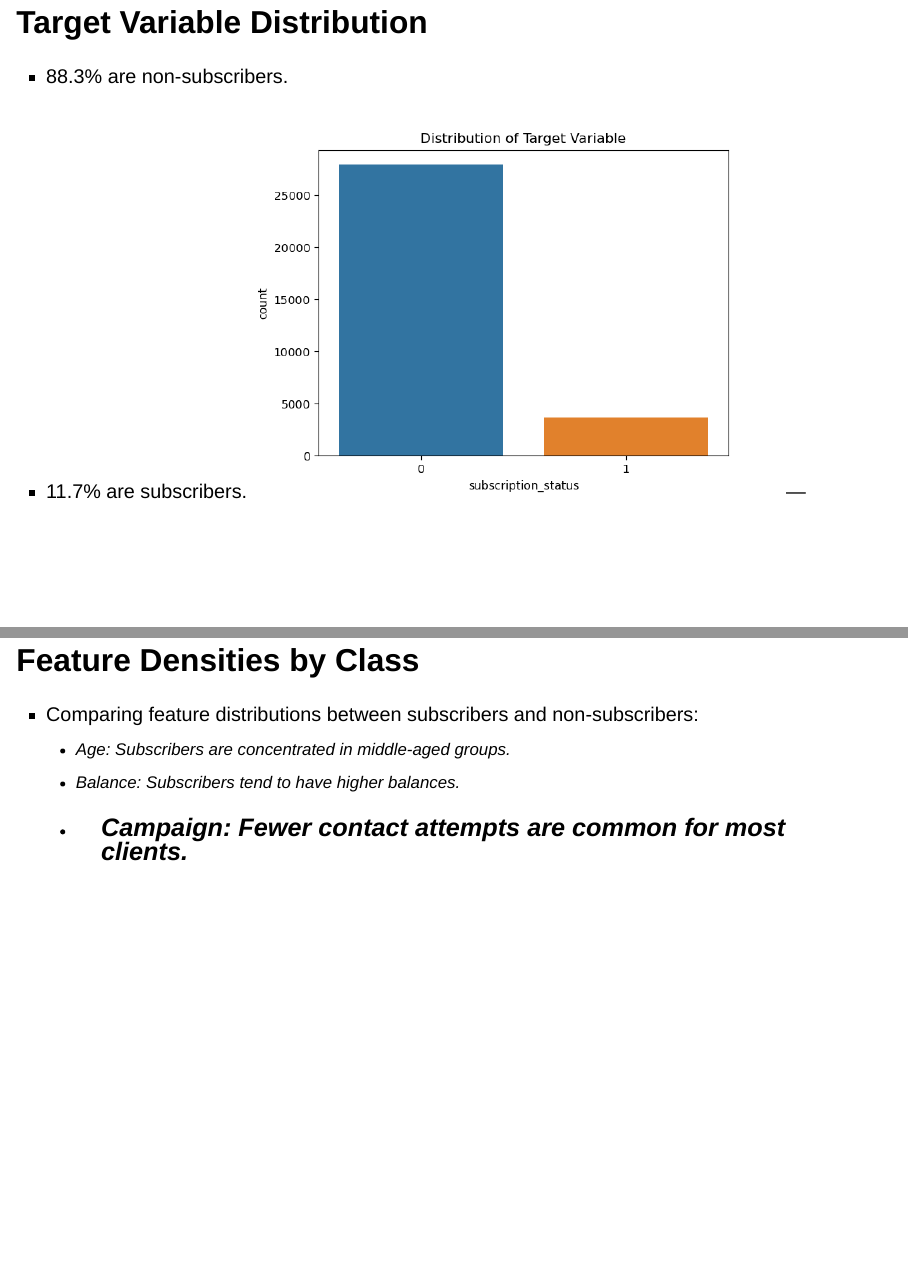
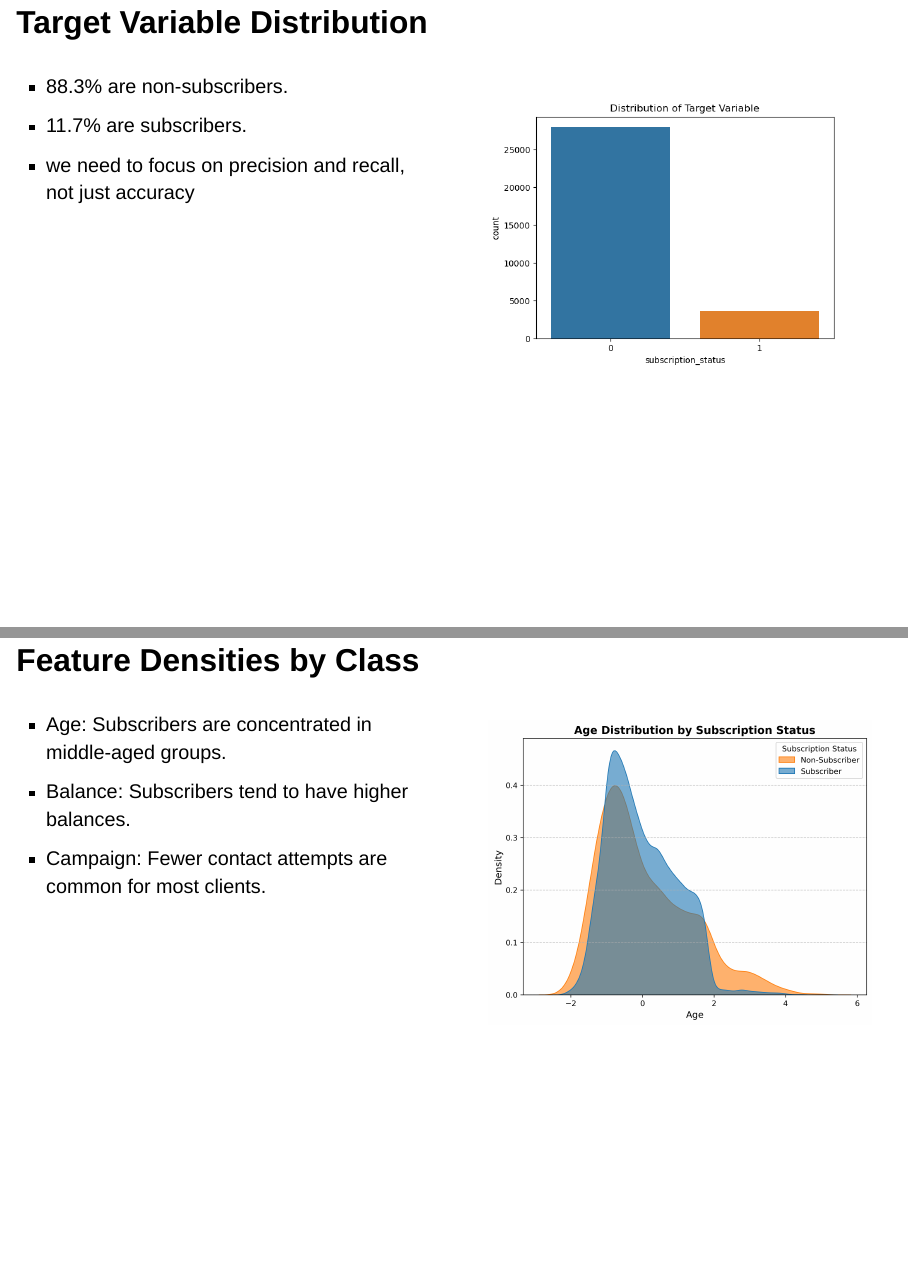
Before and after one commit to meagangardner/542Presentation, a Quarto document (542Slides.qmd): pages 9 and 11 of 27, joined at a grey line. Rendered offline with R 4.5, knitr and Pandoc in place of Quarto, with nearby package versions; drawn as Slidy slides in place of the format the file asks for.

Commit message:
edited my part

```diff
--- a/542Slides.qmd
+++ b/542Slides.qmd
@@ -64,6 +64,13 @@ slide-number: true
 ---
 
 ## Target Variable Distribution
+::: {.columns}
+
+::: {.column width="50%"}
 - 88.3% are non-subscribers.
 - 11.7% are subscribers.
+- we need to focus on precision and recall, not just accuracy
+:::
+
+::: {.column width="50%"}
 ![](img/target_variable_distribution.png)
@@ -76,8 +91,18 @@ slide-number: true
+::: {.column width="50%"}
+![](img/balance_distribution.png){fig-align="center" width="100%"}
+:::
+
+:::
 
 ---
 
 ## Feature Densities by Class
-- Comparing feature distributions between subscribers and non-subscribers:
-    - Age: Subscribers are concentrated in middle-aged groups.
-    - Balance: Subscribers tend to have higher balances.
-    - Campaign: Fewer contact attempts are common for most clients.
+::: {.columns}
+
+::: {.column width="50%"}
+- Age: Subscribers are concentrated in middle-aged groups.
+- Balance: Subscribers tend to have higher balances.
+- Campaign: Fewer contact attempts are common for most clients.
+:::
+
+::: {.column width="50%"}
```
Also changed, not shown: 542Slides.html, img/age_distribution_density.png (added), img/balance_distribution.png (added), img/balance_distribution_density.png (added), img/campaign_distribution_density.png (added), img/feature_densities_by_class.png (added), 542Slides.qmd (23 more changed lines).
